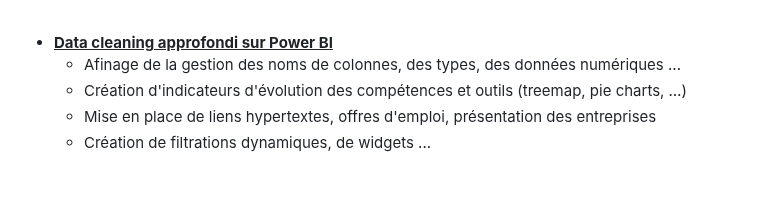
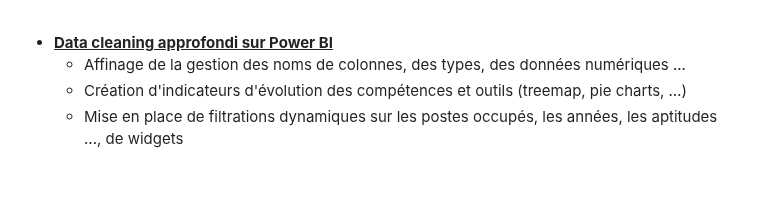
Before and after one commit to fanny-lamoliatte/DATAJOB, a Markdown page: README.md, the part around the change. Rendered like a GitHub page.

```diff
--- a/README.md
+++ b/README.md
@@ -225,8 +225,7 @@ Lors du travail initial en groupe, notre modèle prédictif avait atteint une ac
 <br>
 
 - <ins>**Data cleaning approfondi sur Power BI**</ins>
-  - Afinage de la gestion des noms de colonnes, des types, des données numériques ...
+  - Affinage de la gestion des noms de colonnes, des types, des données numériques ...
   - Création d'indicateurs d'évolution des compétences et outils (treemap, pie charts, …)
-  - Mise en place de liens hypertextes, offres d'emploi, présentation des entreprises
-  - Création de filtrations dynamiques, de widgets ...
+  - Mise en place de filtrations dynamiques sur les postes occupés, les années, les aptitudes ..., de widgets
  <br>
```
